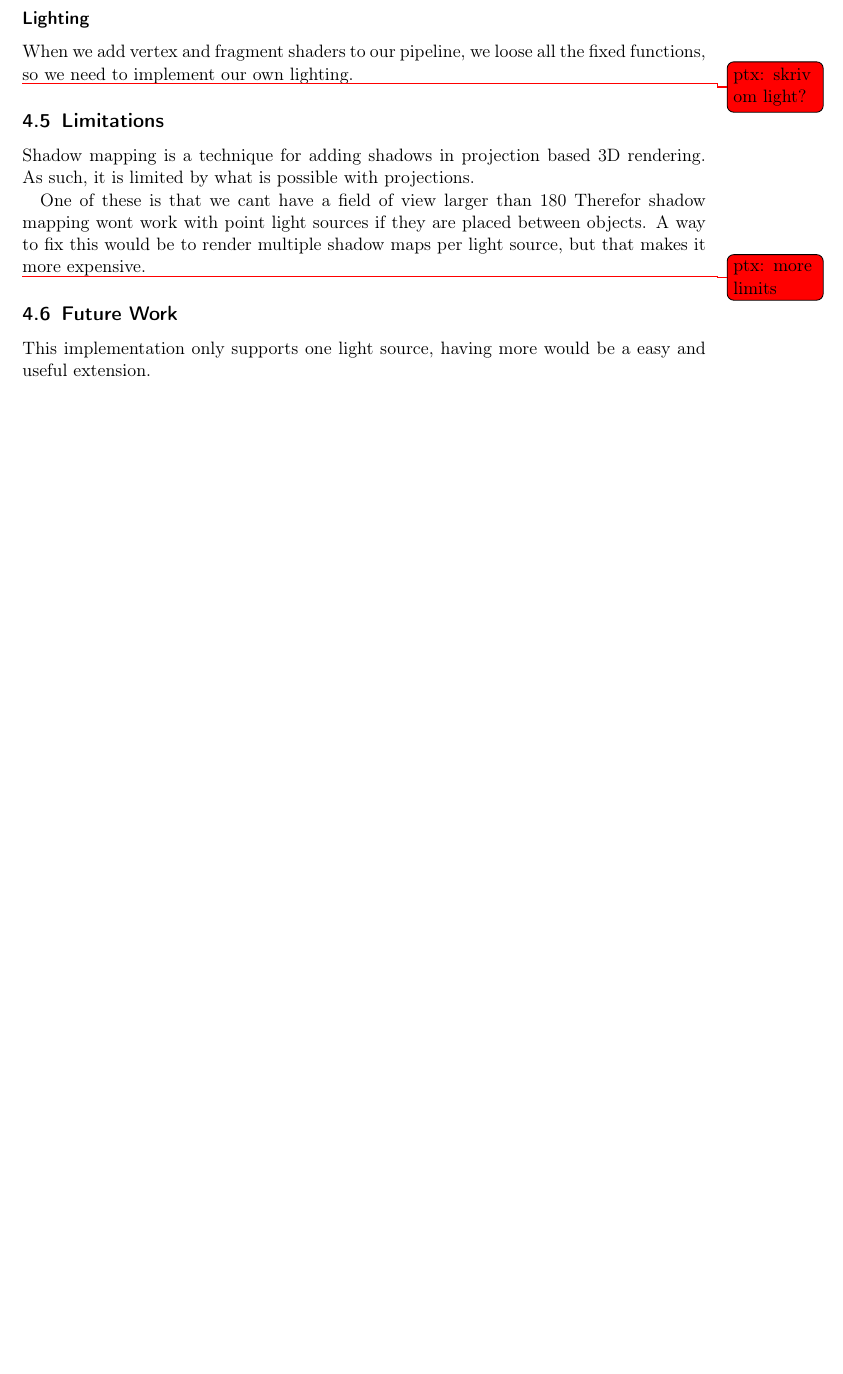
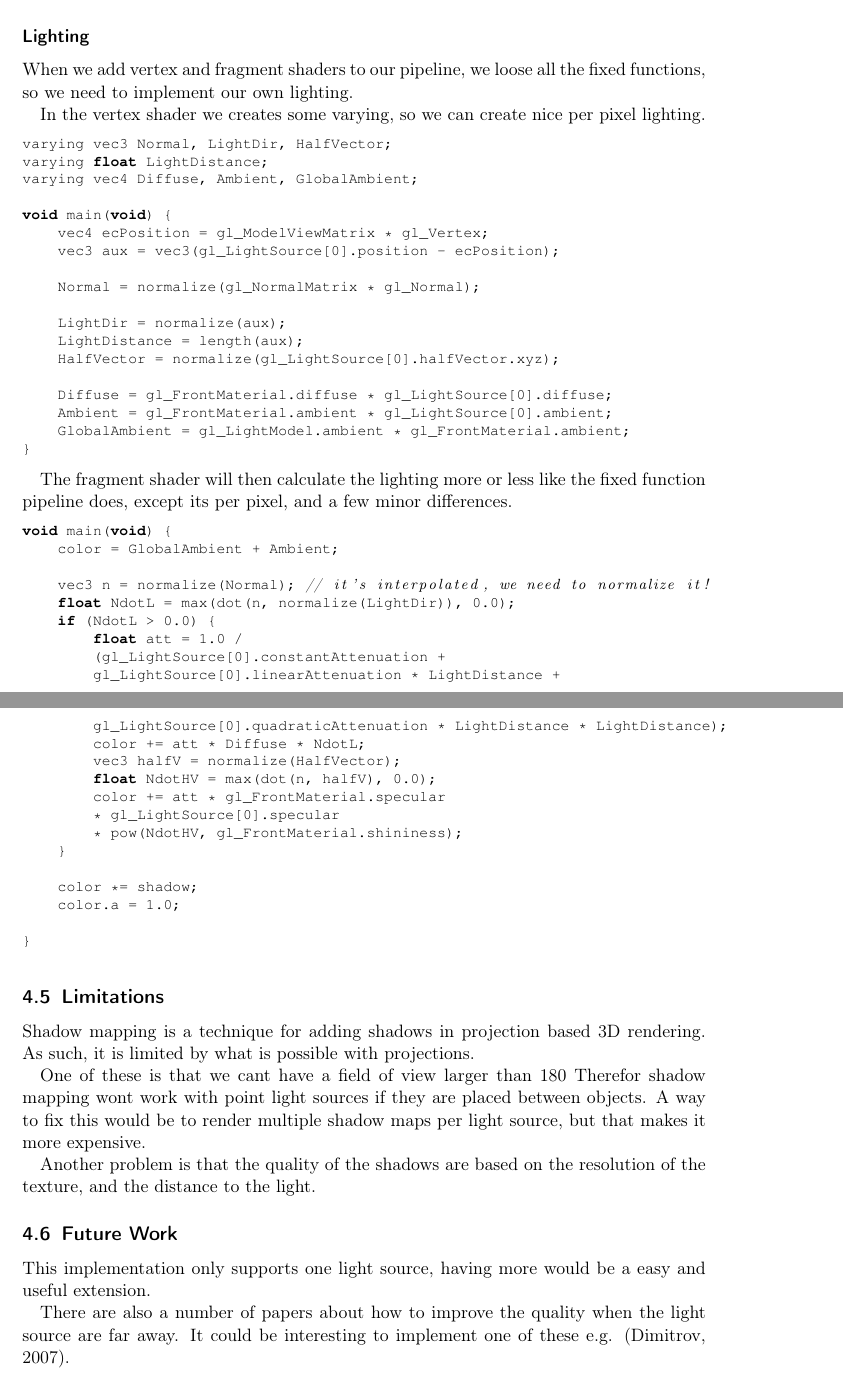
Before and after one commit to OpenEngineDK/projects-city, a LaTeX document (report/master.tex, which reads report/shadowmapping.tex): part of page 16 of 18 before the commit and two parts of pages 16 and 17 of 19 after it, the two joined at a grey line, cut so that both start at the same text, the shorter picture padded with empty space. Compiled offline with pdfLaTeX.

Commit message:
More report

```diff
--- a/report/shadowmapping.tex
+++ b/report/shadowmapping.tex
@@ -294,7 +294,58 @@ This gives more smooth edges on the shadows.
 When we add vertex and fragment shaders to our pipeline, we loose all
 the fixed functions, so we need to implement our own lighting.
 
-\todoPtx{skriv om light?}
+In the vertex shader we creates some varying, so we can create nice
+per pixel lighting.
+
+\begin{cppcode}
+varying vec3 Normal, LightDir, HalfVector;
+varying float LightDistance;
+varying vec4 Diffuse, Ambient, GlobalAmbient;
+
+void main(void) {
+    vec4 ecPosition = gl_ModelViewMatrix * gl_Vertex;
+    vec3 aux = vec3(gl_LightSource[0].position - ecPosition);
+
+    Normal = normalize(gl_NormalMatrix * gl_Normal);
+
+    LightDir = normalize(aux);
+    LightDistance = length(aux);
+    HalfVector = normalize(gl_LightSource[0].halfVector.xyz);
+
+    Diffuse = gl_FrontMaterial.diffuse * gl_LightSource[0].diffuse;
+    Ambient = gl_FrontMaterial.ambient * gl_LightSource[0].ambient;
+    GlobalAmbient = gl_LightModel.ambient * gl_FrontMaterial.ambient;
+}
+\end{cppcode}
+
+The fragment shader will then calculate the lighting more or less like
+the fixed function pipeline does, except its per pixel, and a few
+minor differences.
+
+\begin{cppcode}
+void main(void) {
+    color = GlobalAmbient + Ambient;
+
+    vec3 n = normalize(Normal); // it's interpolated, we need to normalize it!
+    float NdotL = max(dot(n, normalize(LightDir)), 0.0);
+    if (NdotL > 0.0) {
+        float att = 1.0 /
+        (gl_LightSource[0].constantAttenuation +
+        gl_LightSource[0].linearAttenuation * LightDistance +
+        gl_LightSource[0].quadraticAttenuation * LightDistance * LightDistance);
+        color += att * Diffuse * NdotL;
+        vec3 halfV = normalize(HalfVector);
+        float NdotHV = max(dot(n, halfV), 0.0);
+        color += att * gl_FrontMaterial.specular
+        * gl_LightSource[0].specular
+        * pow(NdotHV, gl_FrontMaterial.shininess);
+    }
+
+    color *= shadow;
+    color.a = 1.0;
+
+}
+\end{cppcode}
 
 \subsection{Limitations}
 
@@ -307,13 +358,17 @@ Therefor shadow mapping wont work with point light sources if they are
 placed between objects. A way to fix this would be to render multiple
 shadow maps per light source, but that makes it more expensive.
 
-\todoPtx{more limits}
+Another problem is that the quality of the shadows are based on the
+resolution of the texture, and the distance to the light.
 
 \subsection{Future Work}
 
 This implementation only supports one light source, having more would
 be a easy and useful extension.
 
+There are also a number of papers about how to improve the quality
+when the light source are far away. It could be interesting to
+implement one of these e.g. \citep{casc}.
 
 %%% Local Variables:
 %%% mode: latex
```
Also changed, not shown: report/ref.bib (+40 -24 lines).
